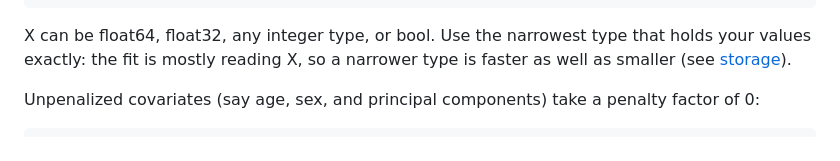
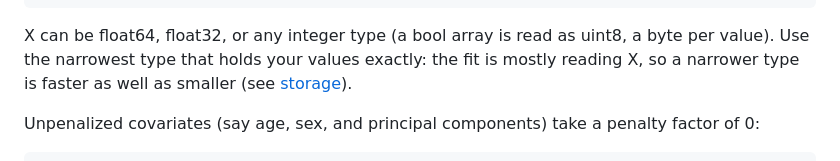
Before and after one commit to mmacpherson/pybiglasso, a Markdown page: README.md, the part around the change. Rendered like a GitHub page.

Commit message:
README: bool X is read as uint8, a byte per value
Co-Authored-By: Claude Opus 5.5 <noreply@anthropic.com>
Claude-Session: https://claude.ai/code/session_011aQvDyzhtbc975RaquQfjL

````diff
--- a/README.md
+++ b/README.md
@@ -96,9 +96,10 @@ for start, block in read_blocks():
 X.flush()
 ```
 
-X can be float64, float32, any integer type, or bool. Use the narrowest type
-that holds your values exactly: the fit is mostly reading X, so a narrower type
-is faster as well as smaller (see
+X can be float64, float32, or any integer type (a bool array is read as
+uint8, a byte per value). Use the narrowest type that holds your values
+exactly: the fit is mostly reading X, so a narrower type is faster as well as
+smaller (see
 [storage](#threads-cross-validation-and-storage)).
 
 Unpenalized covariates (say age, sex, and principal components) take a penalty
````
